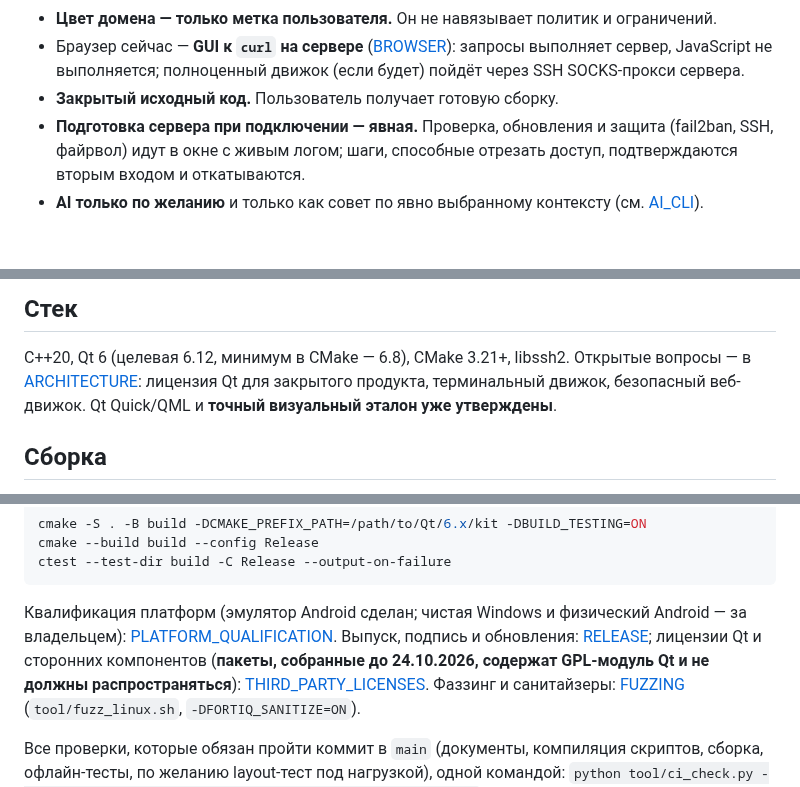
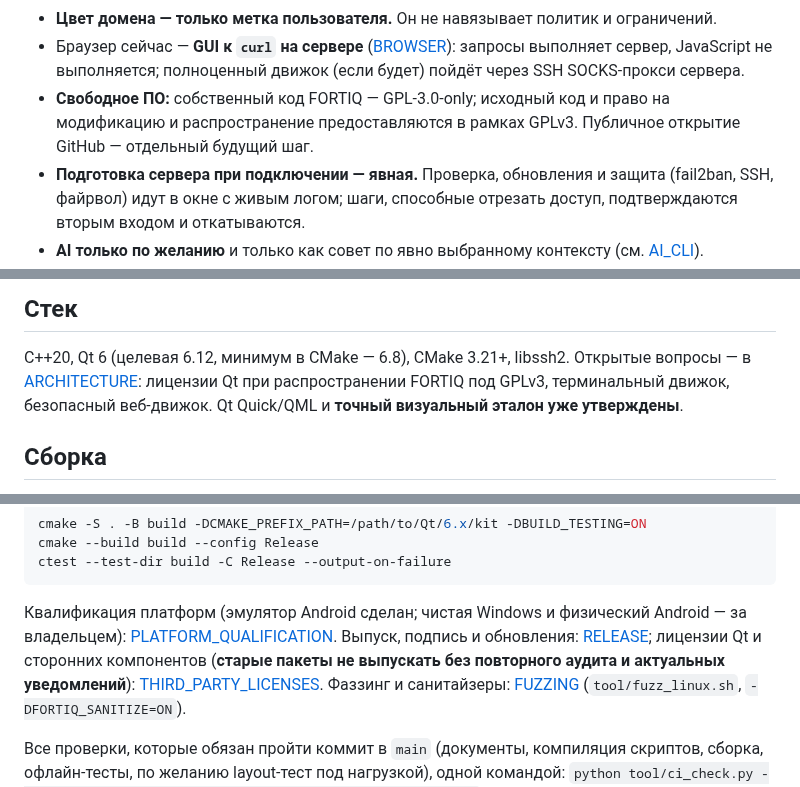
Before and after one commit to cybou-fr/fortiq, a Markdown page: README.md, 3 parts joined by grey strips. Drawn GitHub-style; blank space fills up the shorter version.

Commit message:
docs: announce GNU GPLv3 licensing in README

````diff
--- a/README.md
+++ b/README.md
@@ -84,7 +86,7 @@ CI, AI. Ни одно приложение не проверено на устр
 - **Терминал один** (качественный, в tmux-сессии на сервере).
 - **Цвет домена — только метка пользователя.** Он не навязывает политик и ограничений.
 - Браузер сейчас — **GUI к `curl` на сервере** ([BROWSER](docs/BROWSER.md)): запросы выполняет сервер, JavaScript не выполняется; полноценный движок (если будет) пойдёт через SSH SOCKS-прокси сервера.
-- **Закрытый исходный код.** Пользователь получает готовую сборку.
+- **Свободное ПО:** собственный код FORTIQ — GPL-3.0-only; исходный код и право на модификацию и распространение предоставляются в рамках GPLv3. Публичное открытие GitHub — отдельный будущий шаг.
 - **Подготовка сервера при подключении — явная.** Проверка, обновления и защита (fail2ban, SSH,
   файрвол) идут в окне с живым логом; шаги, способные отрезать доступ, подтверждаются вторым входом
   и откатываются.
@@ -101,7 +103,7 @@ CI, AI. Ни одно приложение не проверено на устр
 ## Стек
 
 C++20, Qt 6 (целевая 6.12, минимум в CMake — 6.8), CMake 3.21+, libssh2. Открытые вопросы — в
-[ARCHITECTURE](docs/ARCHITECTURE.md#открытые-решения): лицензия Qt для закрытого продукта,
+[ARCHITECTURE](docs/ARCHITECTURE.md#открытые-решения): лицензии Qt при распространении FORTIQ под GPLv3,
 терминальный движок, безопасный веб-движок. Qt Quick/QML и **точный визуальный эталон уже утверждены**.
 
 ## Сборка
@@ -120,7 +122,7 @@ ctest --test-dir build -C Release --output-on-failure
 ```
 
 Квалификация платформ (эмулятор Android сделан; чистая Windows и физический Android — за владельцем): [PLATFORM_QUALIFICATION](docs/PLATFORM_QUALIFICATION.md).
-Выпуск, подпись и обновления: [RELEASE](docs/RELEASE.md); лицензии Qt и сторонних компонентов (**пакеты, собранные до 24.10.2026, содержат GPL-модуль Qt и не должны распространяться**): [THIRD_PARTY_LICENSES](docs/THIRD_PARTY_LICENSES.md).
+Выпуск, подпись и обновления: [RELEASE](docs/RELEASE.md); лицензии Qt и сторонних компонентов (**старые пакеты не выпускать без повторного аудита и актуальных уведомлений**): [THIRD_PARTY_LICENSES](docs/THIRD_PARTY_LICENSES.md).
 Фаззинг и санитайзеры: [FUZZING](docs/FUZZING.md) (`tool/fuzz_linux.sh`, `-DFORTIQ_SANITIZE=ON`).
 
 Все проверки, которые обязан пройти коммит в `main` (документы, компиляция скриптов, сборка, офлайн-тесты, по желанию layout-тест под нагрузкой), одной командой:
````
Also changed, not shown: other parts of README.md (+2 -0 lines).
